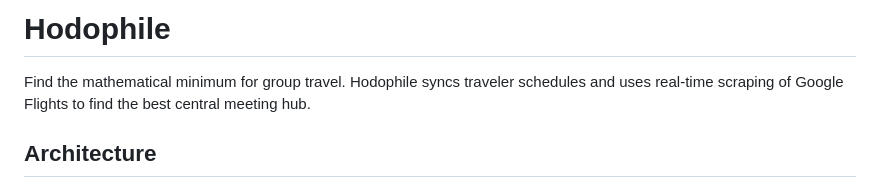
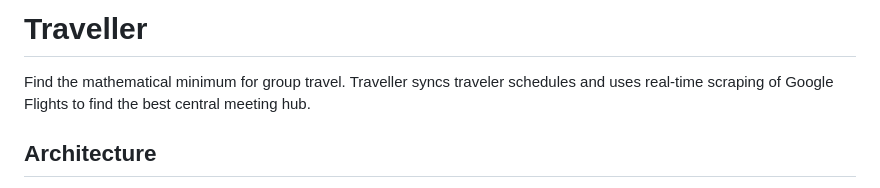
Before and after one commit to chetanbavdhankar/traveller, a Markdown page: README.md, the part around the change. GitHub-like rendering.

```diff
--- a/README.md
+++ b/README.md
@@ -1,6 +1,6 @@
-# Hodophile
+# Traveller
 
-Find the mathematical minimum for group travel. Hodophile syncs traveler schedules and uses real-time scraping of Google Flights to find the best central meeting hub.
+Find the mathematical minimum for group travel. Traveller syncs traveler schedules and uses real-time scraping of Google Flights to find the best central meeting hub.
 
 ## Architecture
 - **Backend**: FastAPI (Python 3.11+) orchestrating 4 AI agents (Scout, Matchmaker, Neighborhood, Optimizer).
```
